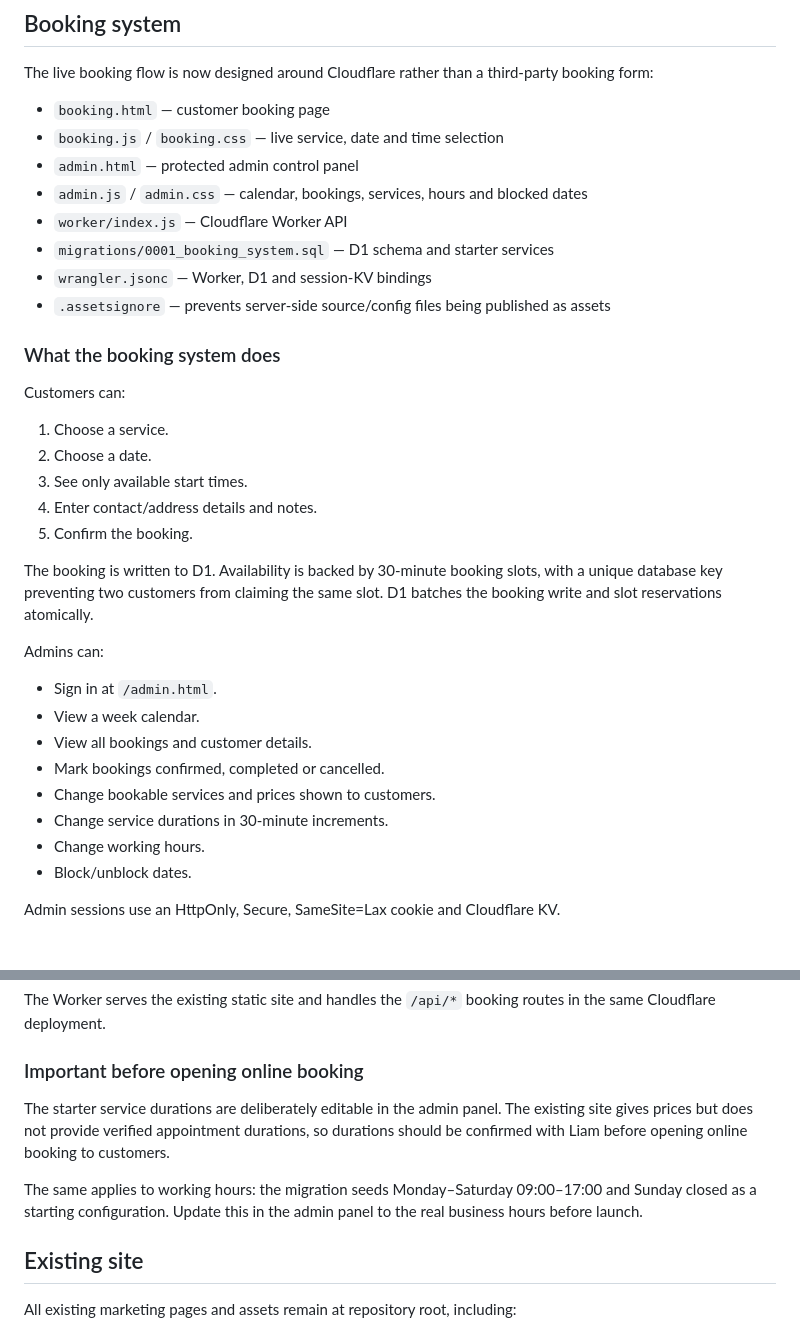
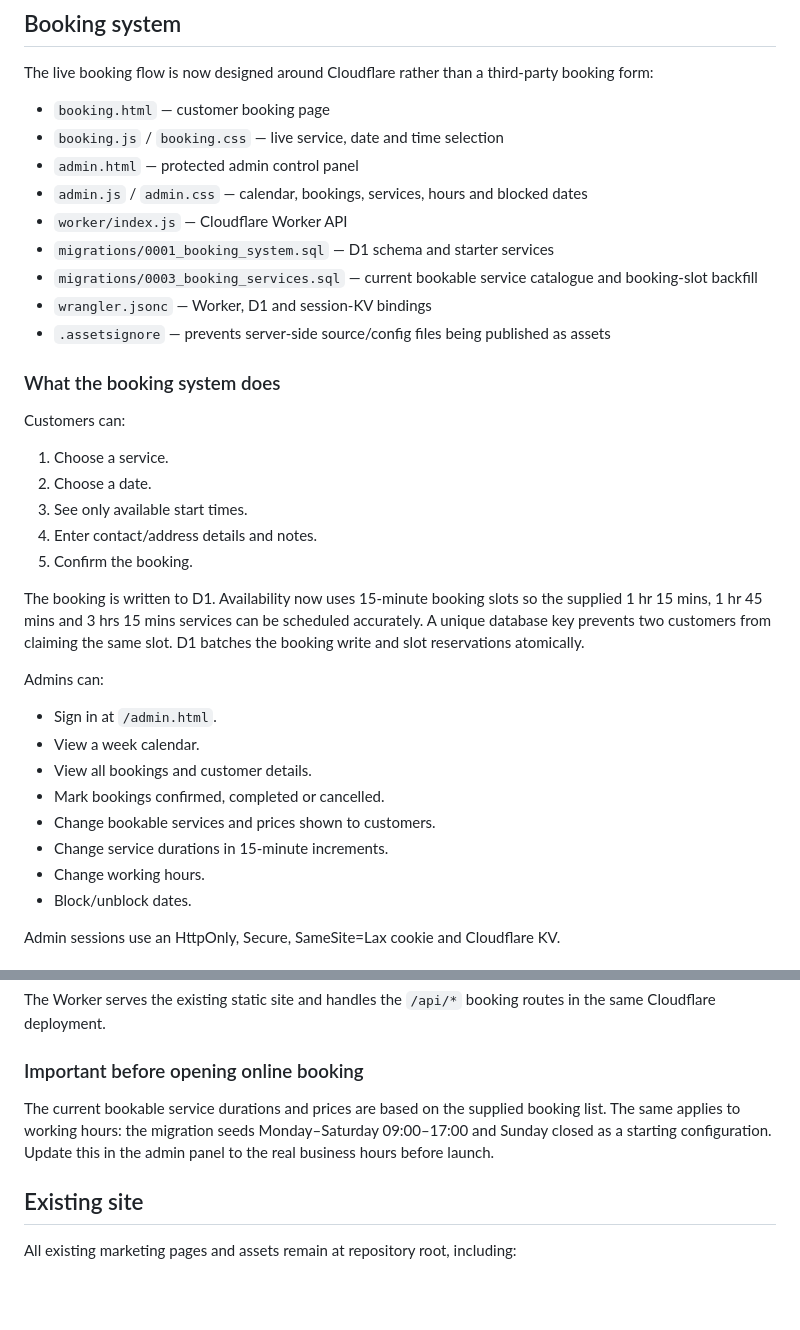
Before and after one commit to DanOrm94/SootDestroyer, a Markdown page: README.md, 2 parts joined by grey strips. GitHub-like rendering; blank space fills up the shorter version.

Commit message:
Document updated booking slot granularity

```diff
--- a/README.md
+++ b/README.md
@@ -12,6 +12,7 @@ The live booking flow is now designed around Cloudflare rather than a third-part
 - `admin.js` / `admin.css` — calendar, bookings, services, hours and blocked dates
 - `worker/index.js` — Cloudflare Worker API
 - `migrations/0001_booking_system.sql` — D1 schema and starter services
+- `migrations/0003_booking_services.sql` — current bookable service catalogue and booking-slot backfill
 - `wrangler.jsonc` — Worker, D1 and session-KV bindings
 - `.assetsignore` — prevents server-side source/config files being published as assets
 
@@ -25,7 +26,7 @@ Customers can:
 4. Enter contact/address details and notes.
 5. Confirm the booking.
 
-The booking is written to D1. Availability is backed by 30-minute booking slots, with a unique database key preventing two customers from claiming the same slot. D1 batches the booking write and slot reservations atomically.
+The booking is written to D1. Availability now uses 15-minute booking slots so the supplied 1 hr 15 mins, 1 hr 45 mins and 3 hrs 15 mins services can be scheduled accurately. A unique database key prevents two customers from claiming the same slot. D1 batches the booking write and slot reservations atomically.
 
 Admins can:
 
@@ -34,7 +35,7 @@ Admins can:
 - View all bookings and customer details.
 - Mark bookings confirmed, completed or cancelled.
 - Change bookable services and prices shown to customers.
-- Change service durations in 30-minute increments.
+- Change service durations in 15-minute increments.
 - Change working hours.
 - Block/unblock dates.
 
@@ -81,9 +82,7 @@ The Worker serves the existing static site and handles the `/api/*` booking rout
 
 ### Important before opening online booking
 
-The starter service durations are deliberately editable in the admin panel. The existing site gives prices but does not provide verified appointment durations, so durations should be confirmed with Liam before opening online booking to customers.
-
-The same applies to working hours: the migration seeds Monday–Saturday 09:00–17:00 and Sunday closed as a starting configuration. Update this in the admin panel to the real business hours before launch.
+The current bookable service durations and prices are based on the supplied booking list. The same applies to working hours: the migration seeds Monday–Saturday 09:00–17:00 and Sunday closed as a starting configuration. Update this in the admin panel to the real business hours before launch.
 
 ## Existing site
 
```
